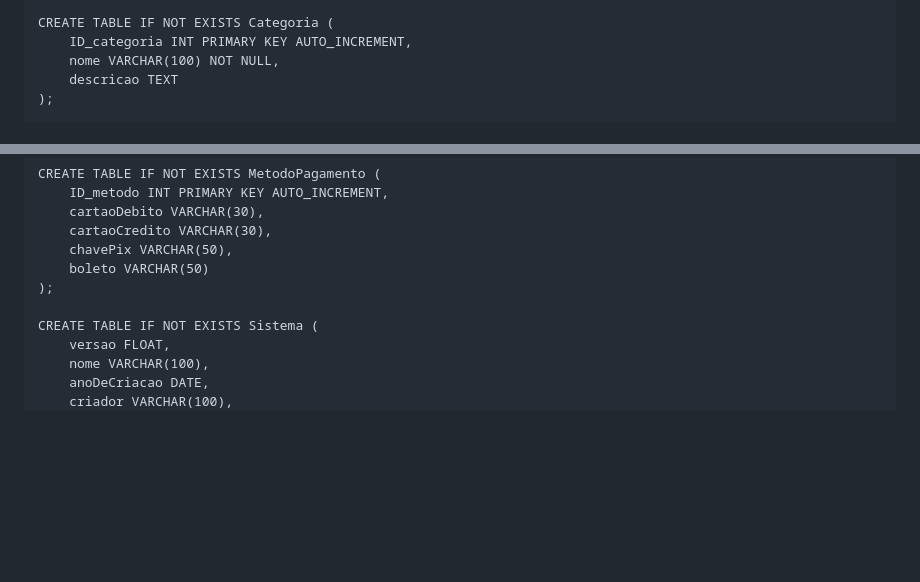
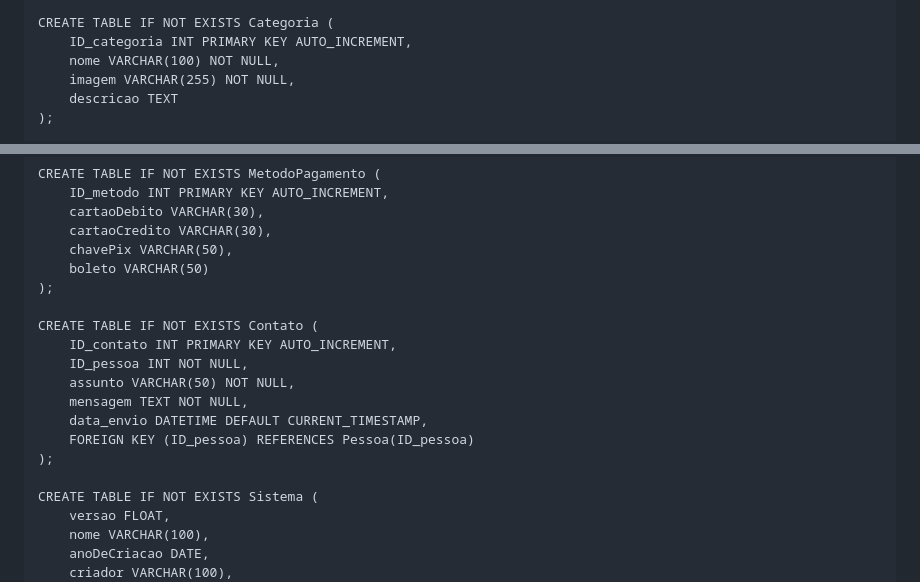
Before and after one commit to jvzin8040/Sistema-de-Vendas, a Markdown page: README.md, 2 parts joined by grey strips. Rendered like a GitHub page; blank space fills up the shorter version.

```diff
--- a/README.md
+++ b/README.md
@@ -81,6 +81,7 @@ CREATE TABLE IF NOT EXISTS Proprietario (
 CREATE TABLE IF NOT EXISTS Categoria (
     ID_categoria INT PRIMARY KEY AUTO_INCREMENT,
     nome VARCHAR(100) NOT NULL,
+    imagem VARCHAR(255) NOT NULL,
     descricao TEXT
 );
 
@@ -144,6 +145,15 @@ CREATE TABLE IF NOT EXISTS MetodoPagamento (
     boleto VARCHAR(50)
 );
 
+CREATE TABLE IF NOT EXISTS Contato (
+    ID_contato INT PRIMARY KEY AUTO_INCREMENT,
+    ID_pessoa INT NOT NULL,
+    assunto VARCHAR(50) NOT NULL,
+    mensagem TEXT NOT NULL,
+    data_envio DATETIME DEFAULT CURRENT_TIMESTAMP,
+    FOREIGN KEY (ID_pessoa) REFERENCES Pessoa(ID_pessoa)
+);
+
 CREATE TABLE IF NOT EXISTS Sistema (
     versao FLOAT,
     nome VARCHAR(100),
```
